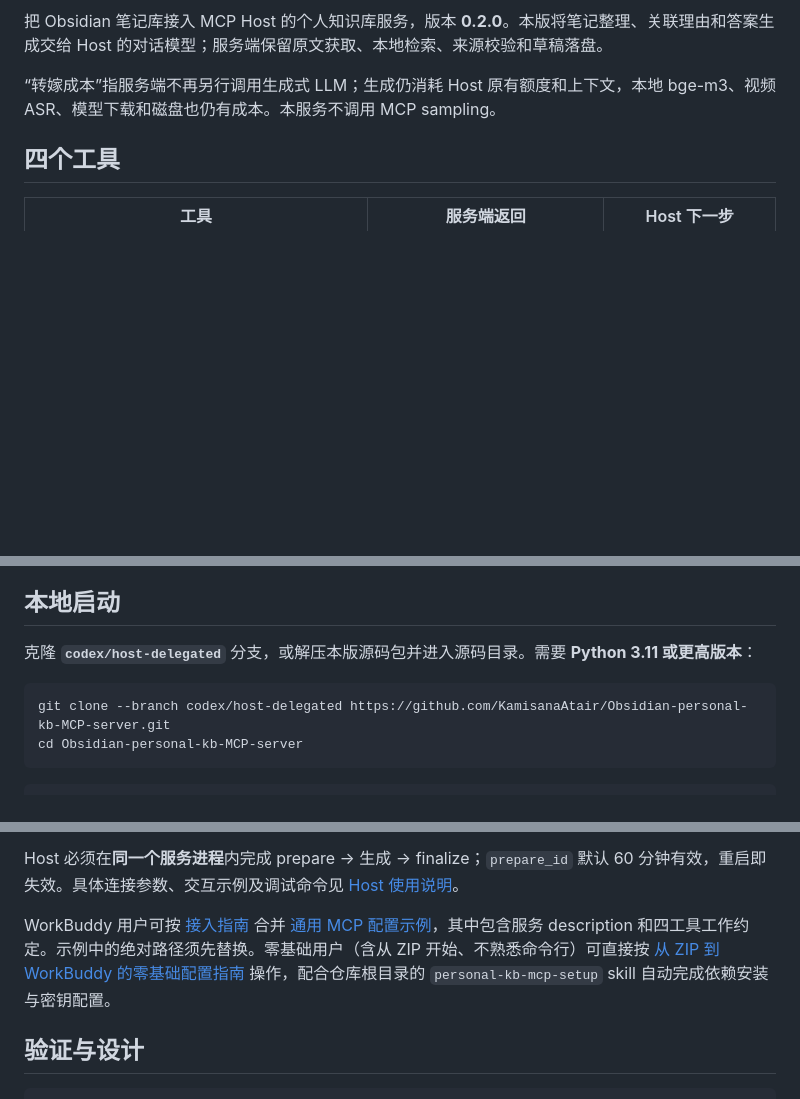
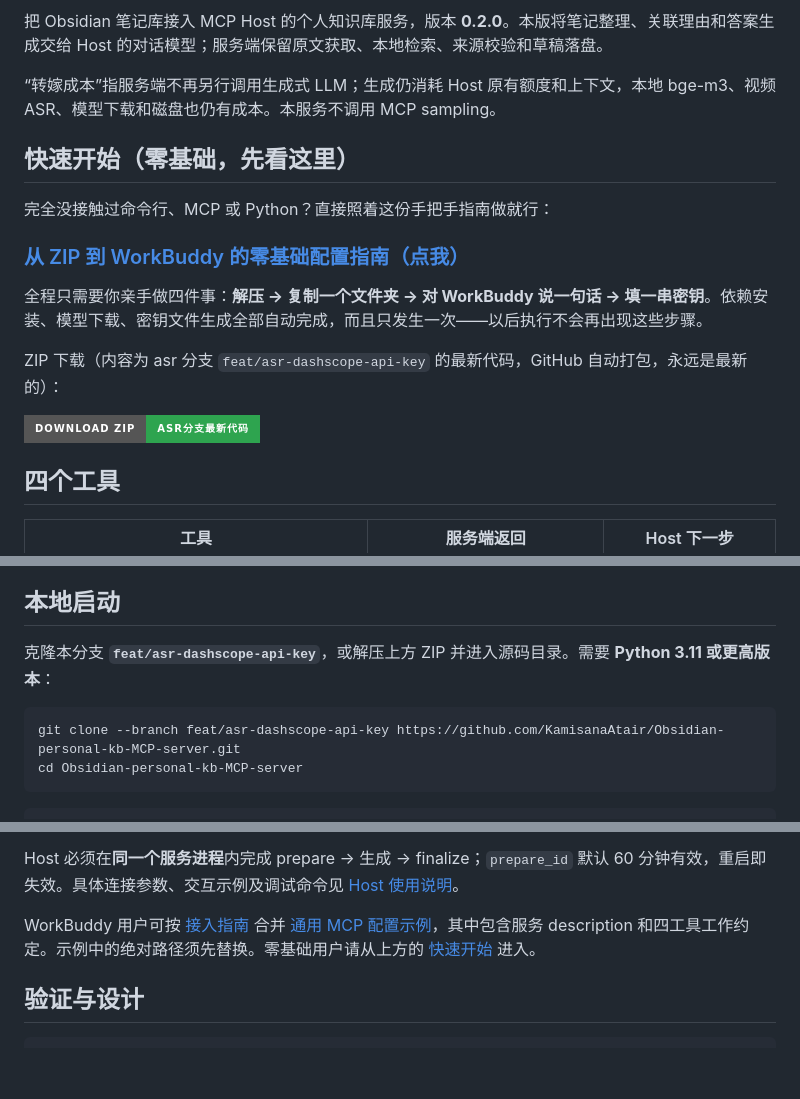
Before and after one commit to KamisanaAtair/Obsidian-personal-kb-MCP-server, a Markdown page: README.md, 3 parts joined by grey strips. Drawn GitHub-style; badges without logos; blank space fills up the shorter version.

Commit message:
docs: README 重排——零基础快速开始与 ZIP 下载置顶
- 顶部新增 shields 徽章行：License（PolyForm NC）、Python 3.11+、平台、MCP stdio、当前分支
- 「快速开始（零基础，先看这里）」置顶：先给 SETUP_FROM_ZIP 指南入口（四件事：解压/
  复制文件夹/对 WorkBuddy 说一句话/填密钥，其余自动且只发生一次），再给 asr 分支
  ZIP 直链（archive/refs/heads/feat/asr-dashscope-api-key.zip，GitHub 自动打包最新代码）
- 本地启动的克隆分支说明由 codex/host-delegated 更正为本分支 feat/asr-dashscope-api-key
- 原「转嫁成本」说明段移回简介之后，WorkBuddy 段落的指南重复链接改为锚点引用

````diff
--- a/README.md
+++ b/README.md
@@ -3,6 +9,18 @@
 把 Obsidian 笔记库接入 MCP Host 的个人知识库服务，版本 **0.2.0**。本版将笔记整理、关联理由和答案生成交给 Host 的对话模型；服务端保留原文获取、本地检索、来源校验和草稿落盘。
 
 “转嫁成本”指服务端不再另行调用生成式 LLM；生成仍消耗 Host 原有额度和上下文，本地 bge-m3、视频 ASR、模型下载和磁盘也仍有成本。本服务不调用 MCP sampling。
+
+## 快速开始（零基础，先看这里）
+
+完全没接触过命令行、MCP 或 Python？直接照着这份手把手指南做就行：
+
+### [从 ZIP 到 WorkBuddy 的零基础配置指南（点我）](docs/SETUP_FROM_ZIP.md)
+
+全程只需要你亲手做四件事：**解压 → 复制一个文件夹 → 对 WorkBuddy 说一句话 → 填一串密钥**。依赖安装、模型下载、密钥文件生成全部自动完成，而且只发生一次——以后执行不会再出现这些步骤。
+
+ZIP 下载（内容为 asr 分支 `feat/asr-dashscope-api-key` 的最新代码，GitHub 自动打包，永远是最新的）：
+
+[![Download ZIP](https://img.shields.io/badge/Download_ZIP-asr%E5%88%86%E6%94%AF%E6%9C%80%E6%96%B0%E4%BB%A3%E7%A0%81-2ea44f?style=for-the-badge&logo=github)](https://github.com/KamisanaAtair/Obsidian-personal-kb-MCP-server/archive/refs/heads/feat/asr-dashscope-api-key.zip)
 
 ## 四个工具
 
@@ -17,10 +35,10 @@
 
 ## 本地启动
 
-克隆 **`codex/host-delegated`** 分支，或解压本版源码包并进入源码目录。需要 **Python 3.11 或更高版本**：
+克隆本分支 **`feat/asr-dashscope-api-key`**，或解压上方 ZIP 并进入源码目录。需要 **Python 3.11 或更高版本**：
 
 ```bash
-git clone --branch codex/host-delegated https://github.com/KamisanaAtair/Obsidian-personal-kb-MCP-server.git
+git clone --branch feat/asr-dashscope-api-key https://github.com/KamisanaAtair/Obsidian-personal-kb-MCP-server.git
 cd Obsidian-personal-kb-MCP-server
 ```
 
@@ -50,7 +68,7 @@ python -m mcp_server.server
 
 Host 必须在**同一个服务进程**内完成 prepare → 生成 → finalize；`prepare_id` 默认 60 分钟有效，重启即失效。具体连接参数、交互示例及调试命令见 [Host 使用说明](docs/HOST_USAGE.md)。
 
-WorkBuddy 用户可按 [接入指南](docs/workbuddy.md) 合并 [通用 MCP 配置示例](examples/workbuddy.mcp.json)，其中包含服务 description 和四工具工作约定。示例中的绝对路径须先替换。零基础用户（含从 ZIP 开始、不熟悉命令行）可直接按 [从 ZIP 到 WorkBuddy 的零基础配置指南](docs/SETUP_FROM_ZIP.md) 操作，配合仓库根目录的 `personal-kb-mcp-setup` skill 自动完成依赖安装与密钥配置。
+WorkBuddy 用户可按 [接入指南](docs/workbuddy.md) 合并 [通用 MCP 配置示例](examples/workbuddy.mcp.json)，其中包含服务 description 和四工具工作约定。示例中的绝对路径须先替换。零基础用户请从上方的 [快速开始](#快速开始零基础先看这里) 进入。
 
 ## 验证与设计
 
````
Also changed, not shown: other parts of README.md (+6 -0 lines).
